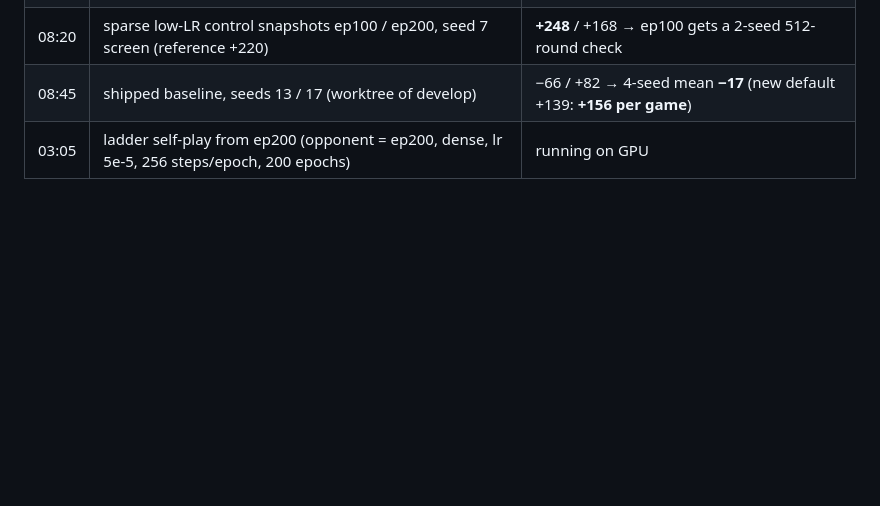
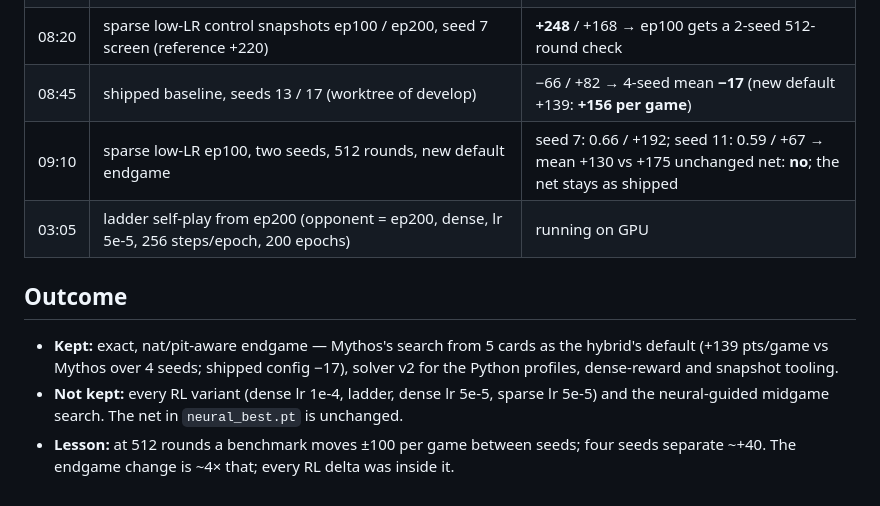
Before and after one commit to HansHoogerwerf/eenkaartjeleggen, a Markdown page: docs/neural-v3-campaign.md, the part around the change. GitHub-like rendering; blank space fills up the shorter version.

Commit message:
Campaign log: outcome
Co-Authored-By: Claude Fable 5.1 <noreply@anthropic.com>

```diff
--- a/docs/neural-v3-campaign.md
+++ b/docs/neural-v3-campaign.md
@@ -51,4 +51,17 @@ every seed to count.
 | 08:00 | neural-guided midgame (top-3, 0.4 s) + 5-card Mythos endgame | seed 7: 0.59 / +71; seed 11: 0.56 / +24 → mean +48 vs +175 for the plain net: **worse**; the net's early-trick play beats a short search, option stays off |
 | 08:20 | sparse low-LR control snapshots ep100 / ep200, seed 7 screen (reference +220) | **+248** / +168 → ep100 gets a 2-seed 512-round check |
 | 08:45 | shipped baseline, seeds 13 / 17 (worktree of develop) | −66 / +82 → 4-seed mean **−17** (new default +139: **+156 per game**) |
+| 09:10 | sparse low-LR ep100, two seeds, 512 rounds, new default endgame | seed 7: 0.66 / +192; seed 11: 0.59 / +67 → mean +130 vs +175 unchanged net: **no**; the net stays as shipped |
 | 03:05 | ladder self-play from ep200 (opponent = ep200, dense, lr 5e-5, 256 steps/epoch, 200 epochs) | running on GPU |
+
+## Outcome
+
+* **Kept:** exact, nat/pit-aware endgame — Mythos's search from 5 cards as the
+  hybrid's default (+139 pts/game vs Mythos over 4 seeds; shipped config −17),
+  solver v2 for the Python profiles, dense-reward and snapshot tooling.
+* **Not kept:** every RL variant (dense lr 1e-4, ladder, dense lr 5e-5, sparse
+  lr 5e-5) and the neural-guided midgame search. The net in `neural_best.pt`
+  is unchanged.
+* **Lesson:** at 512 rounds a benchmark moves ±100 per game between seeds;
+  four seeds separate ~+40. The endgame change is ~4× that; every RL delta
+  was inside it.
```
